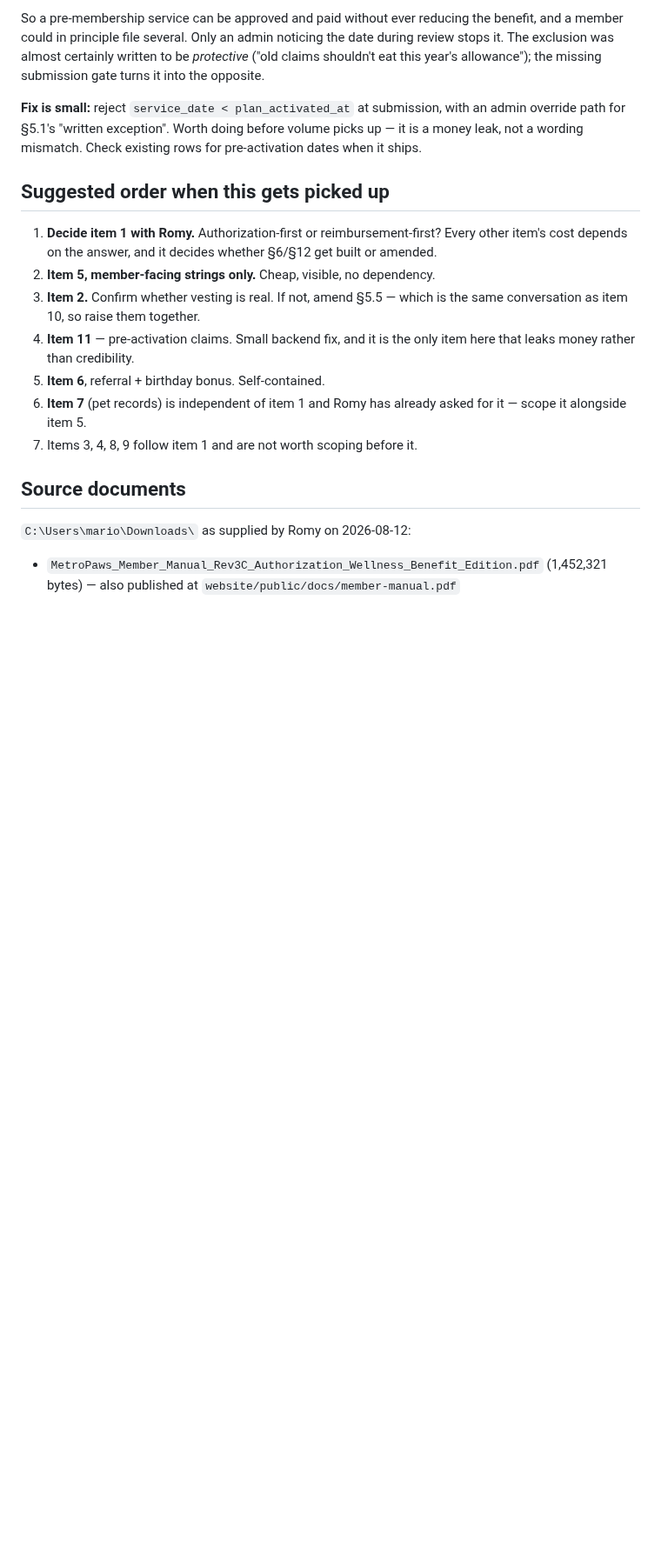
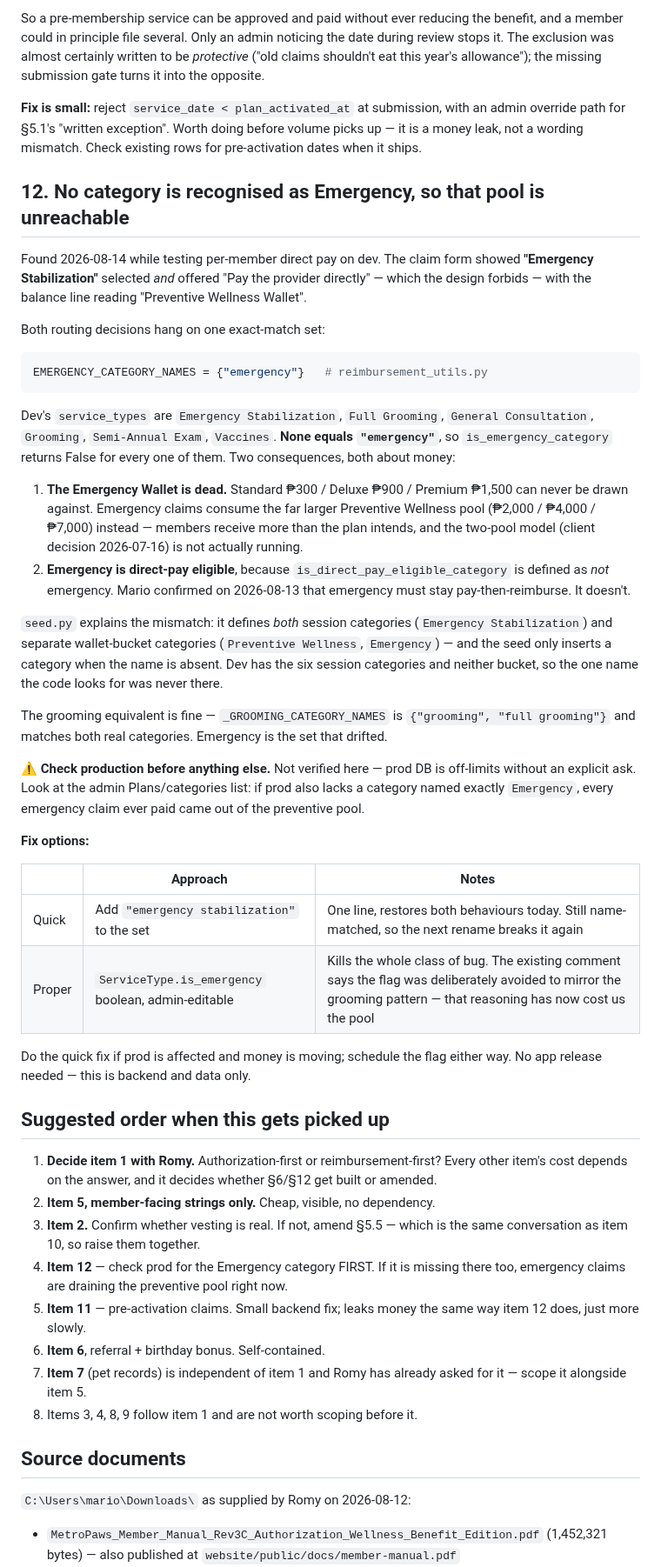
Before and after one commit to marioogarbo/metropaws, a Markdown page: context/features/document-system-alignment.md, the part around the change. Shown at 87% size. GitHub-like rendering; blank space fills up the shorter version.

Commit message:
context: the Emergency category matches nothing, so that pool is unreachable
Found while testing per-member direct pay on dev. The claim form offered "Pay
the provider directly" with "Emergency Stabilization" selected — which the
design forbids — and showed the Preventive Wellness balance beside it.

Both routing decisions hang on EMERGENCY_CATEGORY_NAMES = {"emergency"}, an
exact match. Dev's categories are Emergency Stabilization, Full Grooming,
General Consultation, Grooming, Semi-Annual Exam and Vaccines. None equals
"emergency", so is_emergency_category is False for all six.

So the Emergency Wallet (300/900/1500) can never be drawn against — emergency
claims consume the much larger preventive pool instead — and emergency is
direct-pay eligible, because that rule is defined as "not emergency". Mario
confirmed yesterday that emergency must stay pay-then-reimburse; it doesn't.

seed.py explains it: it defines session categories AND separate wallet-bucket
categories named Preventive Wellness and Emergency, inserting only names that
are absent. Dev has the six session categories and neither bucket, so the one
name the code looks for was never there. Grooming's equivalent set covers both
its real categories and is fine.

Production not checked — that DB is off-limits without an explicit ask, and it
is now the first thing to verify.

Co-Authored-By: Claude Opus 5 (1M context) <noreply@anthropic.com>

````diff
--- a/context/features/document-system-alignment.md
+++ b/context/features/document-system-alignment.md
@@ -381,6 +381,59 @@ an admin override path for §5.1's "written exception". Worth doing before
 volume picks up — it is a money leak, not a wording mismatch. Check existing rows
 for pre-activation dates when it ships.
 
+## 12. No category is recognised as Emergency, so that pool is unreachable
+
+Found 2026-08-14 while testing per-member direct pay on dev. The claim form
+showed **"Emergency Stabilization"** selected *and* offered "Pay the provider
+directly" — which the design forbids — with the balance line reading "Preventive
+Wellness Wallet".
+
+Both routing decisions hang on one exact-match set:
+
+```python
+EMERGENCY_CATEGORY_NAMES = {"emergency"}   # reimbursement_utils.py
+```
+
+Dev's `service_types` are `Emergency Stabilization`, `Full Grooming`,
+`General Consultation`, `Grooming`, `Semi-Annual Exam`, `Vaccines`.
+**None equals `"emergency"`**, so `is_emergency_category` returns False for every
+one of them. Two consequences, both about money:
+
+1. **The Emergency Wallet is dead.** Standard ₱300 / Deluxe ₱900 / Premium
+   ₱1,500 can never be drawn against. Emergency claims consume the far larger
+   Preventive Wellness pool (₱2,000 / ₱4,000 / ₱7,000) instead — members receive
+   more than the plan intends, and the two-pool model (client decision
+   2026-07-16) is not actually running.
+2. **Emergency is direct-pay eligible**, because
+   `is_direct_pay_eligible_category` is defined as *not* emergency. Mario
+   confirmed on 2026-08-13 that emergency must stay pay-then-reimburse. It
+   doesn't.
+
+`seed.py` explains the mismatch: it defines *both* session categories
+(`Emergency Stabilization`) and separate wallet-bucket categories
+(`Preventive Wellness`, `Emergency`) — and the seed only inserts a category when
+the name is absent. Dev has the six session categories and neither bucket, so
+the one name the code looks for was never there.
+
+The grooming equivalent is fine — `_GROOMING_CATEGORY_NAMES` is
+`{"grooming", "full grooming"}` and matches both real categories. Emergency is
+the set that drifted.
+
+**⚠️ Check production before anything else.** Not verified here — prod DB is
+off-limits without an explicit ask. Look at the admin Plans/categories list: if
+prod also lacks a category named exactly `Emergency`, every emergency claim ever
+paid came out of the preventive pool.
+
+**Fix options:**
+
+| | Approach | Notes |
+| --- | --- | --- |
+| Quick | Add `"emergency stabilization"` to the set | One line, restores both behaviours today. Still name-matched, so the next rename breaks it again |
+| Proper | `ServiceType.is_emergency` boolean, admin-editable | Kills the whole class of bug. The existing comment says the flag was deliberately avoided to mirror the grooming pattern — that reasoning has now cost us the pool |
+
+Do the quick fix if prod is affected and money is moving; schedule the flag
+either way. No app release needed — this is backend and data only.
+
 ## Suggested order when this gets picked up
 
 1. **Decide item 1 with Romy.** Authorization-first or reimbursement-first? Every
@@ -389,12 +442,14 @@ for pre-activation dates when it ships.
 2. **Item 5, member-facing strings only.** Cheap, visible, no dependency.
 3. **Item 2.** Confirm whether vesting is real. If not, amend §5.5 — which is
    the same conversation as item 10, so raise them together.
-4. **Item 11** — pre-activation claims. Small backend fix, and it is the only
-   item here that leaks money rather than credibility.
-5. **Item 6**, referral + birthday bonus. Self-contained.
-6. **Item 7** (pet records) is independent of item 1 and Romy has already asked
+4. **Item 12** — check prod for the Emergency category FIRST. If it is missing
+   there too, emergency claims are draining the preventive pool right now.
+5. **Item 11** — pre-activation claims. Small backend fix; leaks money the
+   same way item 12 does, just more slowly.
+6. **Item 6**, referral + birthday bonus. Self-contained.
+7. **Item 7** (pet records) is independent of item 1 and Romy has already asked
    for it — scope it alongside item 5.
-7. Items 3, 4, 8, 9 follow item 1 and are not worth scoping before it.
+8. Items 3, 4, 8, 9 follow item 1 and are not worth scoping before it.
 
 ## Source documents
 
````
